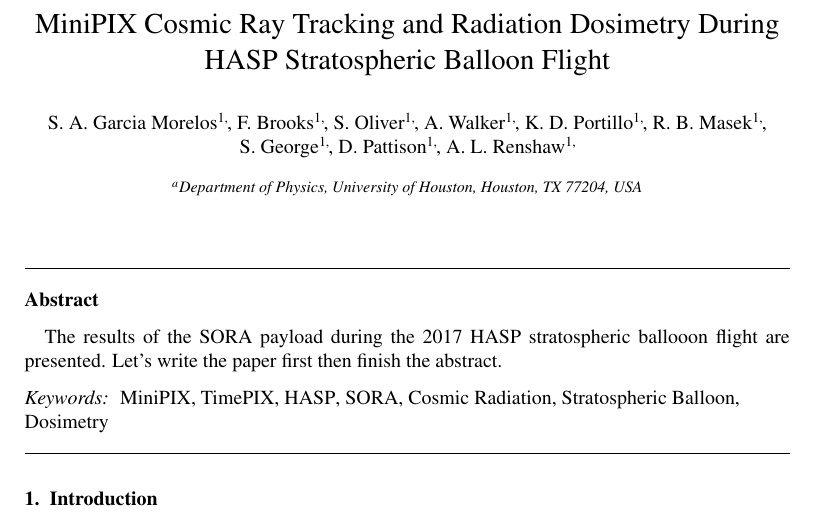
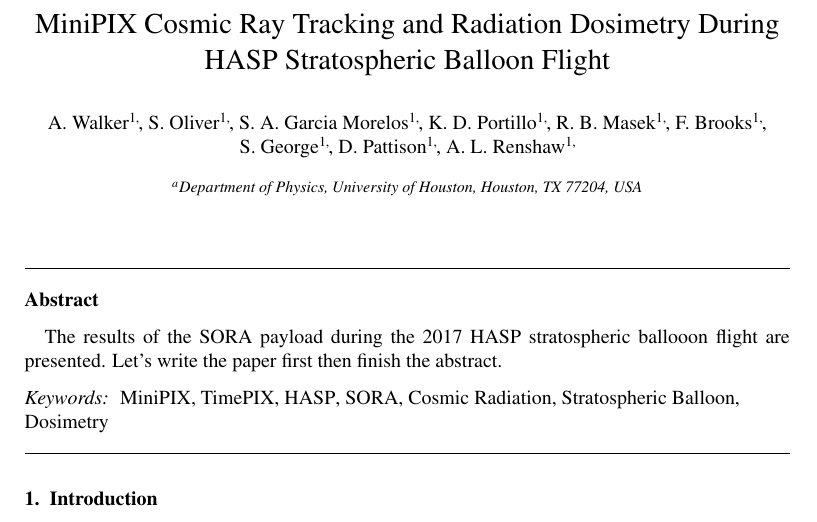
Before and after one commit to UH-MiniPix-Collaboration/MiniPIX, a LaTeX paper (paper/MiniPIX.tex): part of page 1 of 4, cut so that both start at the same text. Compiled offline with pdfLaTeX.

Commit message:
reformat

```diff
--- a/paper/MiniPIX.tex
+++ b/paper/MiniPIX.tex
@@ -98,12 +98,12 @@
 %% \tnotetext[label1]{}
 
 % To avoid any authorship arguments I would suggest we order authors in alphabetical order by last name. Just a thought.
-\author{S.~A.~Garcia~Morelos\corref{cor1}\fnref{label2}}
-\author{F.~Brooks\corref{cor2}\fnref{label3}}
-\author{S.~Oliver\corref{cor3}\fnref{label4}}
-\author{A.~Walker\corref{cor4}\fnref{label5}}
-\author{K.~D.~Portillo\corref{cor5}\fnref{label6}}
-\author{R.~B.~Masek\corref{cor6}\fnref{label7}}
+\author{A.~Walker\corref{cor4}\fnref{label2}}
+\author{S.~Oliver\corref{cor3}\fnref{label3}}
+\author{S.~A.~Garcia~Morelos\corref{cor1}\fnref{label4}}
+\author{K.~D.~Portillo\corref{cor5}\fnref{label5}}
+\author{R.~B.~Masek\corref{cor6}\fnref{label6}}
+\author{F.~Brooks\corref{cor2}\fnref{label7}}
 \author{S.~George\corref{cor7}\fnref{label8}}
 \author{D.~Pattison\corref{cor8}\fnref{label9}}
 \author{A.~L.~Renshaw\corref{cor9}\fnref{label10}}
```
